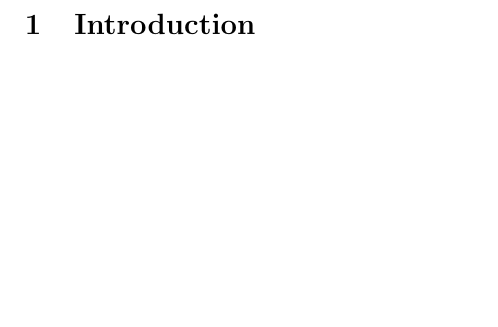
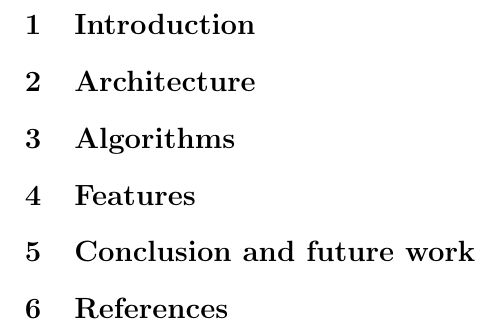
Before and after one commit to scolobb/sympy-paper, a LaTeX document (paper.tex): part of the page, cut so that both start at the same text, the shorter picture padded with empty space. Compiled offline with pdfLaTeX.

Commit message:
Add basic outline

```diff
--- a/paper.tex
+++ b/paper.tex
@@ -4,5 +4,38 @@
 \begin{document}
 \section{Introduction}
 
+%% What sympy is, where to download etc.
+%%
+%% List other major CASs.
+%%
+%% Why SymPy.
+
+\section{Architecture}
+
+%% I volunteer to write this section. --Aaron
+%%
+%% Representing symbolic expressions using Python objects
+%%
+%% Assumptions
+%%
+%% Extensibility
+
+\section{Algorithms}
+
+%% Description of some algorithms (example: integration with Risch, Meijer G, Gruntz, polys)
+%%
+%% Description of numerics/mpmath (Fredrik)
+
+\section{Features}
+
+%% List of Features and how to use
+%%
+%% Quick overview of the main modules, what it can do and so on. It should probably provide examples how to use sympy.
+%%
+%% See also the supplement (below)
+
+\section{Conclusion and future work}
+
+\section{References}
 
 \end{document}
```
